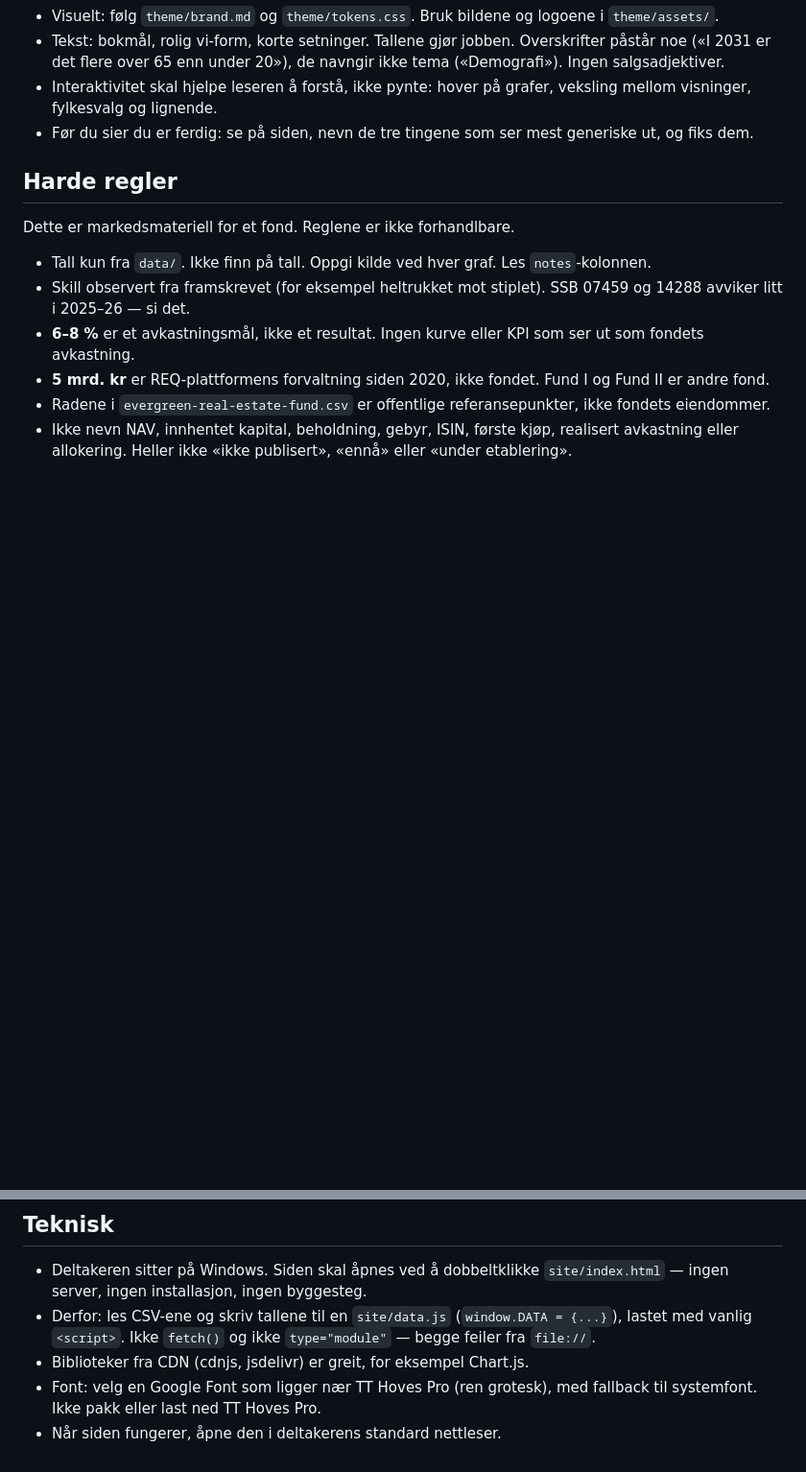
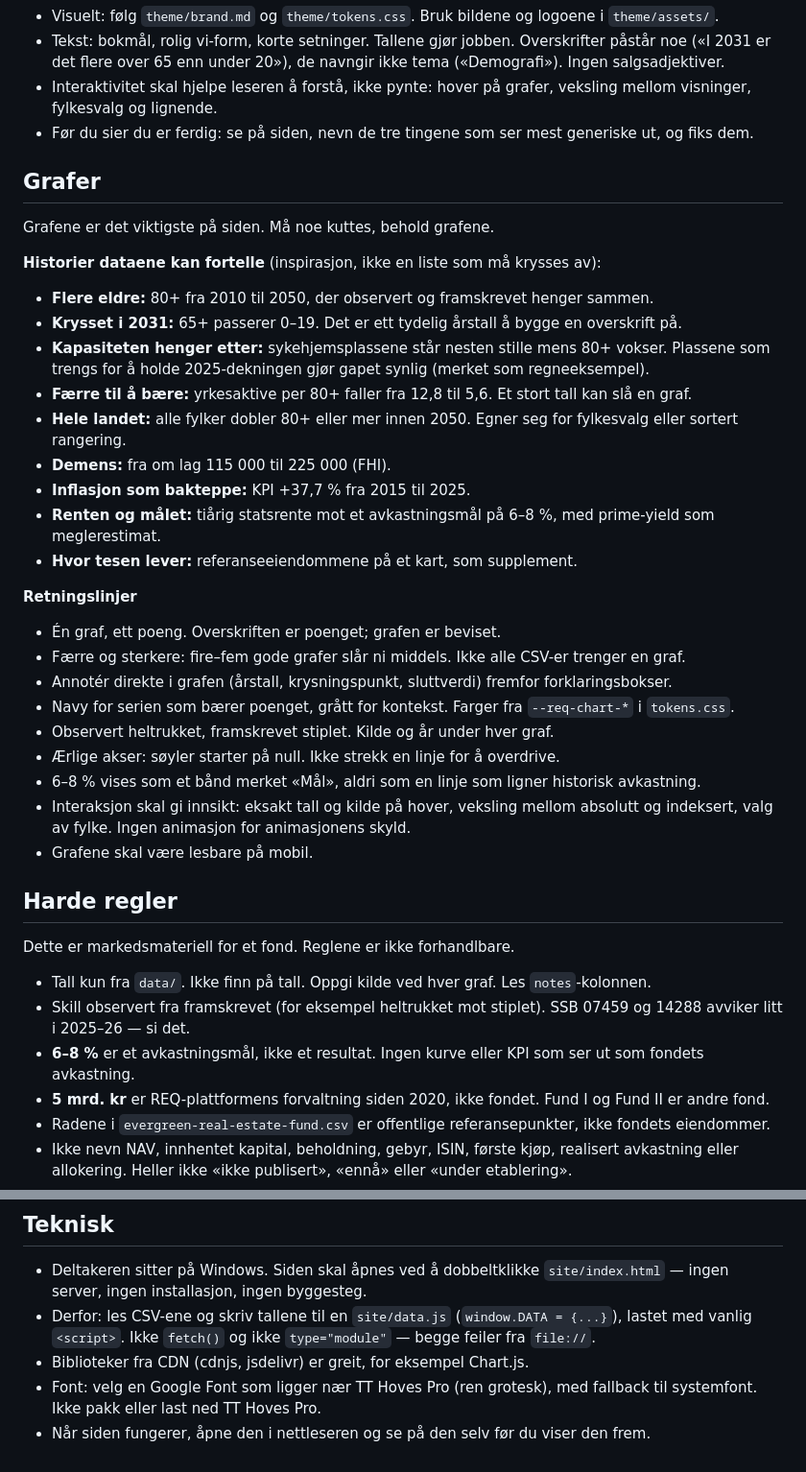
Before and after one commit to REQ-org/req-evergreen-site, a Markdown page: CLAUDE.md, 2 parts joined by grey strips. Shown at 96% size. Drawn GitHub-style; blank space fills up the shorter version.

Commit message:
Add chart inspiration and guidelines to CLAUDE.md
Co-Authored-By: Claude Opus 5.5 <noreply@anthropic.com>
Claude-Session: https://claude.ai/code/session_01BNr3TXN8sSsAaQHNzzCQc4

```diff
--- a/CLAUDE.md
+++ b/CLAUDE.md
@@ -14,6 +14,34 @@ Struktur, rekkefølge, grafer og interaksjon velger du selv. Siden skal fremstå
 - Tekst: bokmål, rolig vi-form, korte setninger. Tallene gjør jobben. Overskrifter påstår noe («I 2031 er det flere over 65 enn under 20»), de navngir ikke tema («Demografi»). Ingen salgsadjektiver.
 - Interaktivitet skal hjelpe leseren å forstå, ikke pynte: hover på grafer, veksling mellom visninger, fylkesvalg og lignende.
 - Før du sier du er ferdig: se på siden, nevn de tre tingene som ser mest generiske ut, og fiks dem.
+
+## Grafer
+
+Grafene er det viktigste på siden. Må noe kuttes, behold grafene.
+
+**Historier dataene kan fortelle** (inspirasjon, ikke en liste som må krysses av):
+
+- **Flere eldre:** 80+ fra 2010 til 2050, der observert og framskrevet henger sammen.
+- **Krysset i 2031:** 65+ passerer 0–19. Det er ett tydelig årstall å bygge en overskrift på.
+- **Kapasiteten henger etter:** sykehjemsplassene står nesten stille mens 80+ vokser. Plassene som trengs for å holde 2025-dekningen gjør gapet synlig (merket som regneeksempel).
+- **Færre til å bære:** yrkesaktive per 80+ faller fra 12,8 til 5,6. Et stort tall kan slå en graf.
+- **Hele landet:** alle fylker dobler 80+ eller mer innen 2050. Egner seg for fylkesvalg eller sortert rangering.
+- **Demens:** fra om lag 115 000 til 225 000 (FHI).
+- **Inflasjon som bakteppe:** KPI +37,7 % fra 2015 til 2025.
+- **Renten og målet:** tiårig statsrente mot et avkastningsmål på 6–8 %, med prime-yield som meglerestimat.
+- **Hvor tesen lever:** referanseeiendommene på et kart, som supplement.
+
+**Retningslinjer**
+
+- Én graf, ett poeng. Overskriften er poenget; grafen er beviset.
+- Færre og sterkere: fire–fem gode grafer slår ni middels. Ikke alle CSV-er trenger en graf.
+- Annotér direkte i grafen (årstall, krysningspunkt, sluttverdi) fremfor forklaringsbokser.
+- Navy for serien som bærer poenget, grått for kontekst. Farger fra `--req-chart-*` i `tokens.css`.
+- Observert heltrukket, framskrevet stiplet. Kilde og år under hver graf.
+- Ærlige akser: søyler starter på null. Ikke strekk en linje for å overdrive.
+- 6–8 % vises som et bånd merket «Mål», aldri som en linje som ligner historisk avkastning.
+- Interaksjon skal gi innsikt: eksakt tall og kilde på hover, veksling mellom absolutt og indeksert, valg av fylke. Ingen animasjon for animasjonens skyld.
+- Grafene skal være lesbare på mobil.
 
 ## Harde regler
 
@@ -34,4 +62,4 @@ Dette er markedsmateriell for et fond. Reglene er ikke forhandlbare.
 - Derfor: les CSV-ene og skriv tallene til en `site/data.js` (`window.DATA = {...}`), lastet med vanlig `<script>`. Ikke `fetch()` og ikke `type="module"` — begge feiler fra `file://`.
 - Biblioteker fra CDN (cdnjs, jsdelivr) er greit, for eksempel Chart.js.
 - Font: velg en Google Font som ligger nær TT Hoves Pro (ren grotesk), med fallback til systemfont. Ikke pakk eller last ned TT Hoves Pro.
-- Når siden fungerer, åpne den i deltakerens standard nettleser.
+- Når siden fungerer, åpne den i nettleseren og se på den selv før du viser den frem.
```
